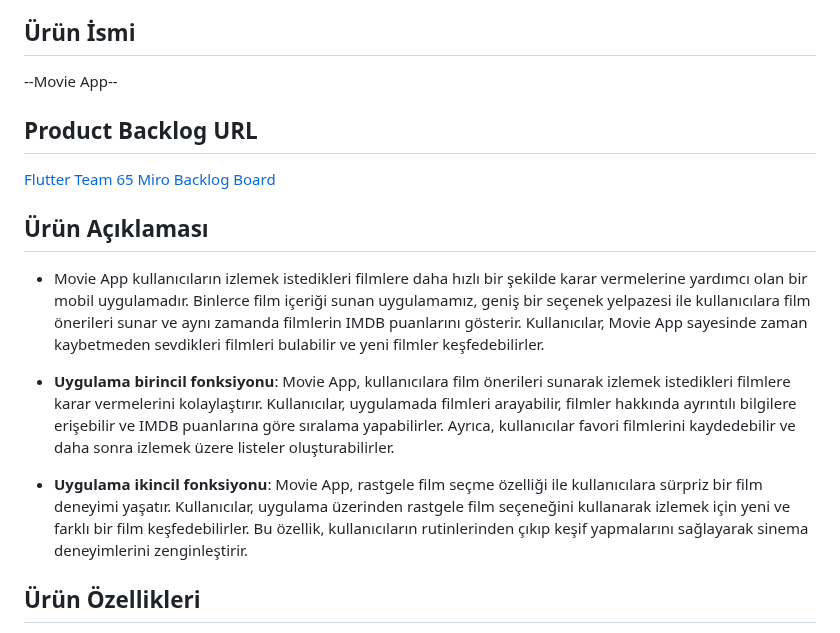
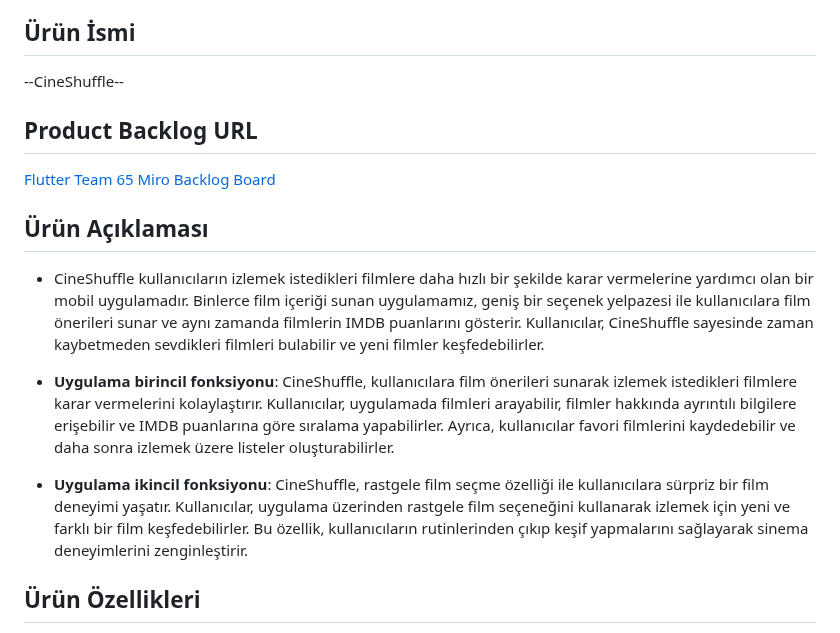
Before and after one commit to sumeyye-armutcu/F-65, a Markdown page: README.md, the part around the change. GitHub-like rendering.

```diff
--- a/README.md
+++ b/README.md
@@ -15,18 +15,18 @@ Takım Flutter 65
 
 ## Ürün İsmi
 
---Movie App--
+--CineShuffle--
 ## Product Backlog URL
 [Flutter Team 65 Miro Backlog Board](https://miro.com/app/board/uXjVM-aBW5Q=/)
 ## Ürün Açıklaması
-- Movie App kullanıcıların izlemek istedikleri filmlere daha hızlı bir şekilde karar vermelerine yardımcı olan bir mobil uygulamadır. Binlerce film içeriği sunan uygulamamız, geniş bir seçenek yelpazesi ile kullanıcılara film önerileri sunar ve aynı zamanda filmlerin IMDB puanlarını gösterir. Kullanıcılar, Movie App sayesinde zaman kaybetmeden sevdikleri filmleri bulabilir ve yeni filmler keşfedebilirler.
+- CineShuffle kullanıcıların izlemek istedikleri filmlere daha hızlı bir şekilde karar vermelerine yardımcı olan bir mobil uygulamadır. Binlerce film içeriği sunan uygulamamız, geniş bir seçenek yelpazesi ile kullanıcılara film önerileri sunar ve aynı zamanda filmlerin IMDB puanlarını gösterir. Kullanıcılar, CineShuffle sayesinde zaman kaybetmeden sevdikleri filmleri bulabilir ve yeni filmler keşfedebilirler.
 
 
 - **Uygulama birincil fonksiyonu**:
- Movie App, kullanıcılara film önerileri sunarak izlemek istedikleri filmlere karar vermelerini kolaylaştırır. Kullanıcılar, uygulamada filmleri arayabilir, filmler hakkında ayrıntılı bilgilere erişebilir ve IMDB puanlarına göre sıralama yapabilirler. Ayrıca, kullanıcılar favori filmlerini kaydedebilir ve daha sonra izlemek üzere listeler oluşturabilirler.
+ CineShuffle, kullanıcılara film önerileri sunarak izlemek istedikleri filmlere karar vermelerini kolaylaştırır. Kullanıcılar, uygulamada filmleri arayabilir, filmler hakkında ayrıntılı bilgilere erişebilir ve IMDB puanlarına göre sıralama yapabilirler. Ayrıca, kullanıcılar favori filmlerini kaydedebilir ve daha sonra izlemek üzere listeler oluşturabilirler.
 
 - **Uygulama ikincil fonksiyonu**:
- Movie App, rastgele film seçme özelliği ile kullanıcılara sürpriz bir film deneyimi yaşatır. Kullanıcılar, uygulama üzerinden rastgele film seçeneğini kullanarak izlemek için yeni ve farklı bir film keşfedebilirler. Bu özellik, kullanıcıların rutinlerinden çıkıp keşif yapmalarını sağlayarak sinema deneyimlerini zenginleştirir.
+ CineShuffle, rastgele film seçme özelliği ile kullanıcılara sürpriz bir film deneyimi yaşatır. Kullanıcılar, uygulama üzerinden rastgele film seçeneğini kullanarak izlemek için yeni ve farklı bir film keşfedebilirler. Bu özellik, kullanıcıların rutinlerinden çıkıp keşif yapmalarını sağlayarak sinema deneyimlerini zenginleştirir.
 
 ## Ürün Özellikleri
 - Binlerce film içeriği: Kullanıcılara geniş bir film arşivi sunulur, farklı kategorilerde binlerce film bulunur.
```
